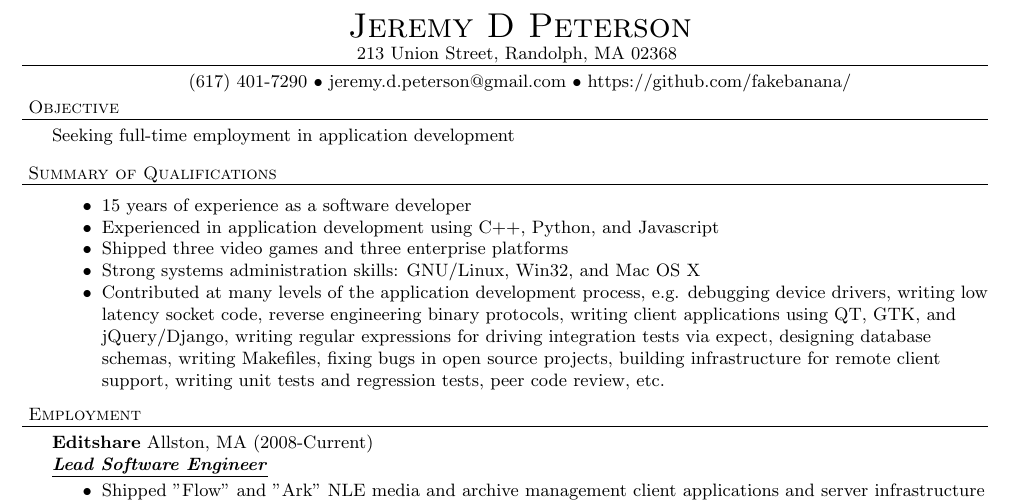
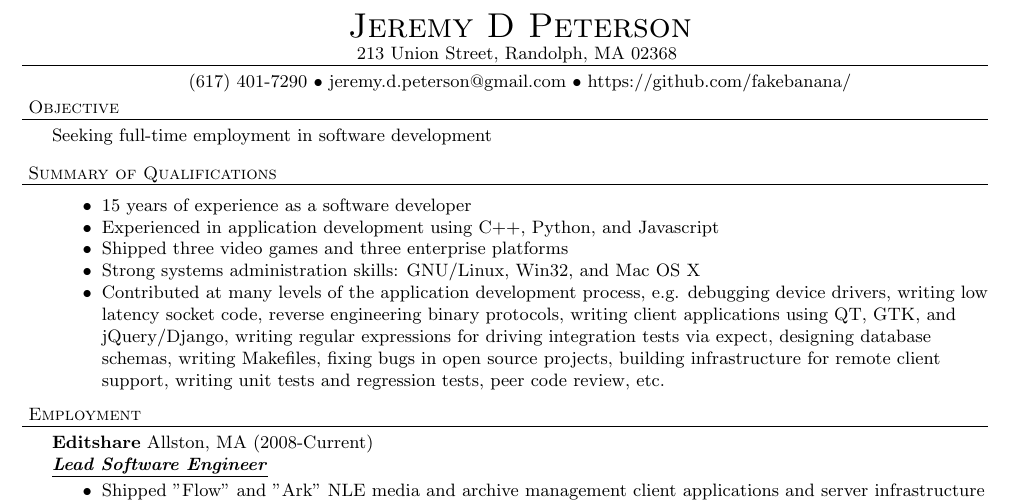
Before and after one commit to fakebanana/Resume, a LaTeX CV (resume.tex): part of the page, cut so that both start at the same text. Compiled offline with pdfLaTeX.

Commit message:
s/application development/software development/g

```diff
--- a/resume.tex
+++ b/resume.tex
@@ -49,7 +49,7 @@
 {(617) 401-7290 $\bullet$ jeremy.d.peterson@gmail.com  $\bullet$ https://github.com/fakebanana/ }
 
 \header{Objective}
-\objective {Seeking full-time employment in application development}
+\objective {Seeking full-time employment in software development}
 
 \header{Summary of Qualifications}
 \begin{achievements}
```
